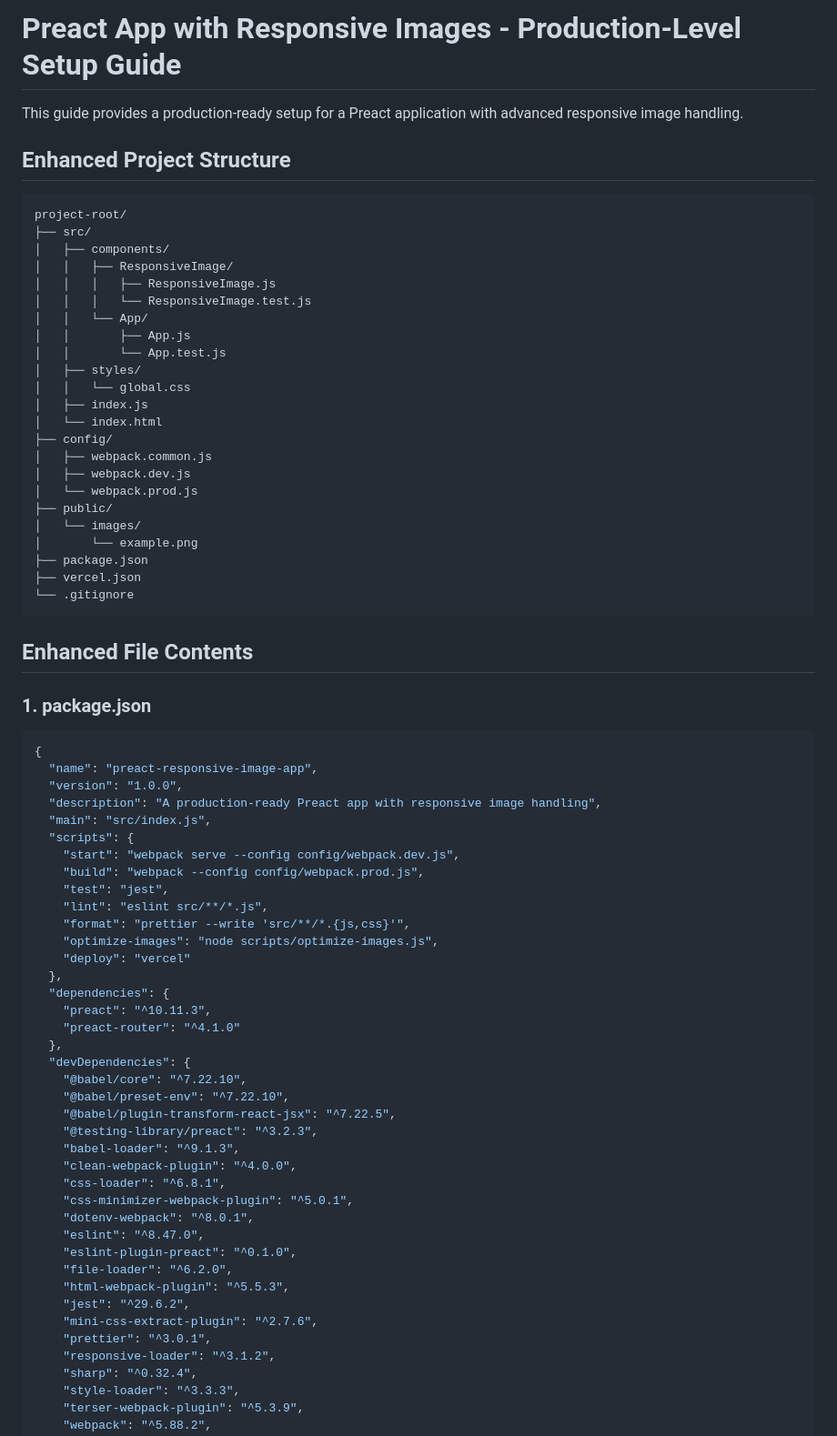
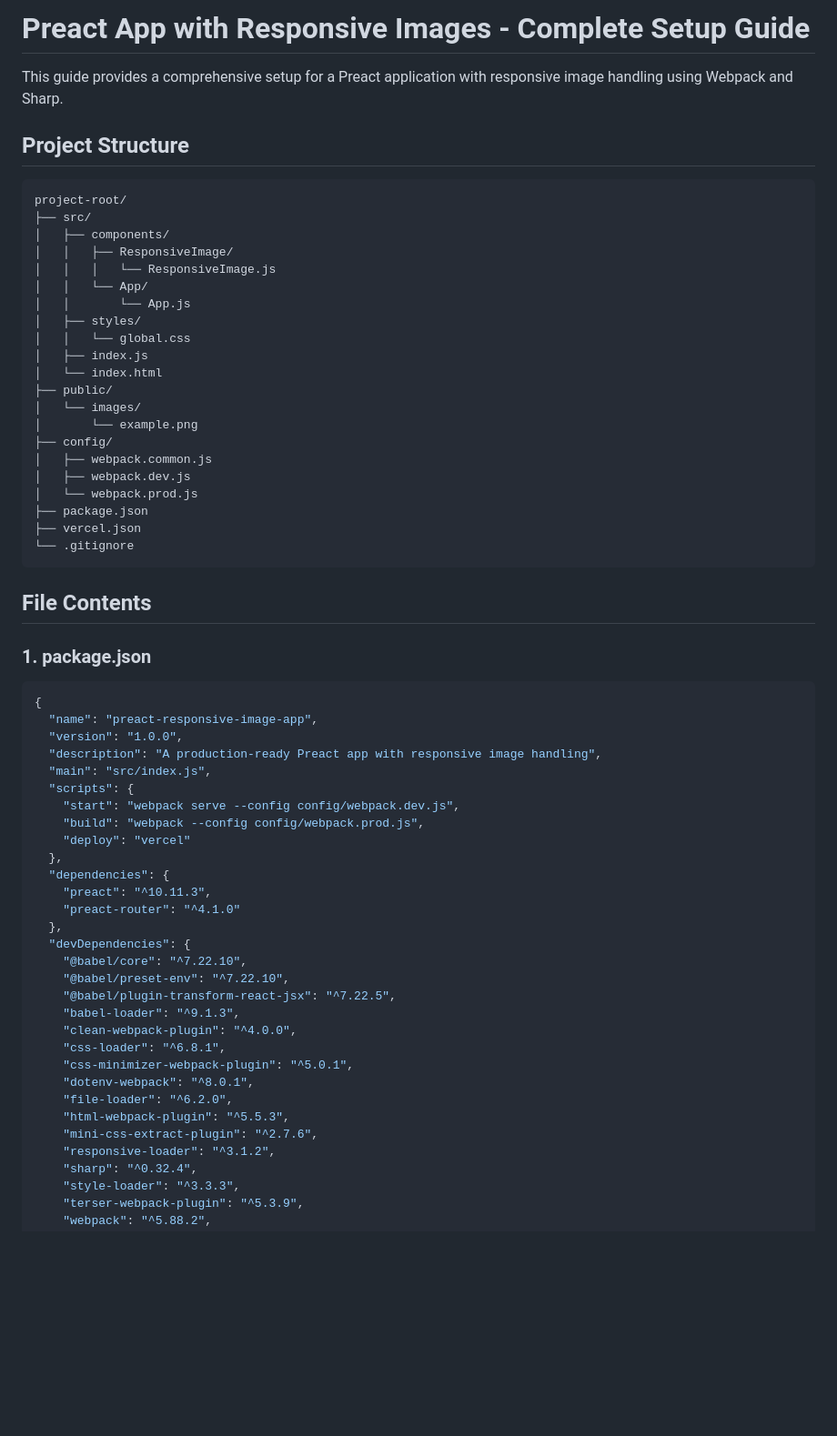
Before and after one commit to jameswquinn/preact-responsive-image-app, a Markdown page: Production-Level Project Setup Guide.md, the part around one of its changes. Shown at 91% size. Drawn GitHub-style; blank space fills up the shorter version.

````diff
--- a/Production-Level Project Setup Guide.md
+++ b/Production-Level Project Setup Guide.md
@@ -1,36 +1,34 @@
-# Preact App with Responsive Images - Production-Level Setup Guide
+# Preact App with Responsive Images - Complete Setup Guide
 
-This guide provides a production-ready setup for a Preact application with advanced responsive image handling.
+This guide provides a comprehensive setup for a Preact application with responsive image handling using Webpack and Sharp.
 
-## Enhanced Project Structure
+## Project Structure
 
 ```
 project-root/
 ├── src/
 │   ├── components/
 │   │   ├── ResponsiveImage/
-│   │   │   ├── ResponsiveImage.js
-│   │   │   └── ResponsiveImage.test.js
+│   │   │   └── ResponsiveImage.js
 │   │   └── App/
-│   │       ├── App.js
-│   │       └── App.test.js
+│   │       └── App.js
 │   ├── styles/
 │   │   └── global.css
 │   ├── index.js
 │   └── index.html
+├── public/
+│   └── images/
+│       └── example.png
 ├── config/
 │   ├── webpack.common.js
 │   ├── webpack.dev.js
 │   └── webpack.prod.js
-├── public/
-│   └── images/
-│       └── example.png
 ├── package.json
 ├── vercel.json
 └── .gitignore
 ```
 
-## Enhanced File Contents
+## File Contents
 
 ### 1. package.json
 
@@ -43,10 +41,6 @@ project-root/
   "scripts": {
     "start": "webpack serve --config config/webpack.dev.js",
     "build": "webpack --config config/webpack.prod.js",
-    "test": "jest",
-    "lint": "eslint src/**/*.js",
-    "format": "prettier --write 'src/**/*.{js,css}'",
-    "optimize-images": "node scripts/optimize-images.js",
     "deploy": "vercel"
   },
   "dependencies": {
@@ -57,19 +51,14 @@ project-root/
     "@babel/core": "^7.22.10",
     "@babel/preset-env": "^7.22.10",
     "@babel/plugin-transform-react-jsx": "^7.22.5",
-    "@testing-library/preact": "^3.2.3",
     "babel-loader": "^9.1.3",
     "clean-webpack-plugin": "^4.0.0",
     "css-loader": "^6.8.1",
     "css-minimizer-webpack-plugin": "^5.0.1",
     "dotenv-webpack": "^8.0.1",
-    "eslint": "^8.47.0",
-    "eslint-plugin-preact": "^0.1.0",
     "file-loader": "^6.2.0",
     "html-webpack-plugin": "^5.5.3",
-    "jest": "^29.6.2",
     "mini-css-extract-plugin": "^2.7.6",
-    "prettier": "^3.0.1",
     "responsive-loader": "^3.1.2",
     "sharp": "^0.32.4",
     "style-loader": "^3.3.3",
````
Also changed, not shown: other parts of Production-Level Project Setup Guide.md (+161 -106 lines).
